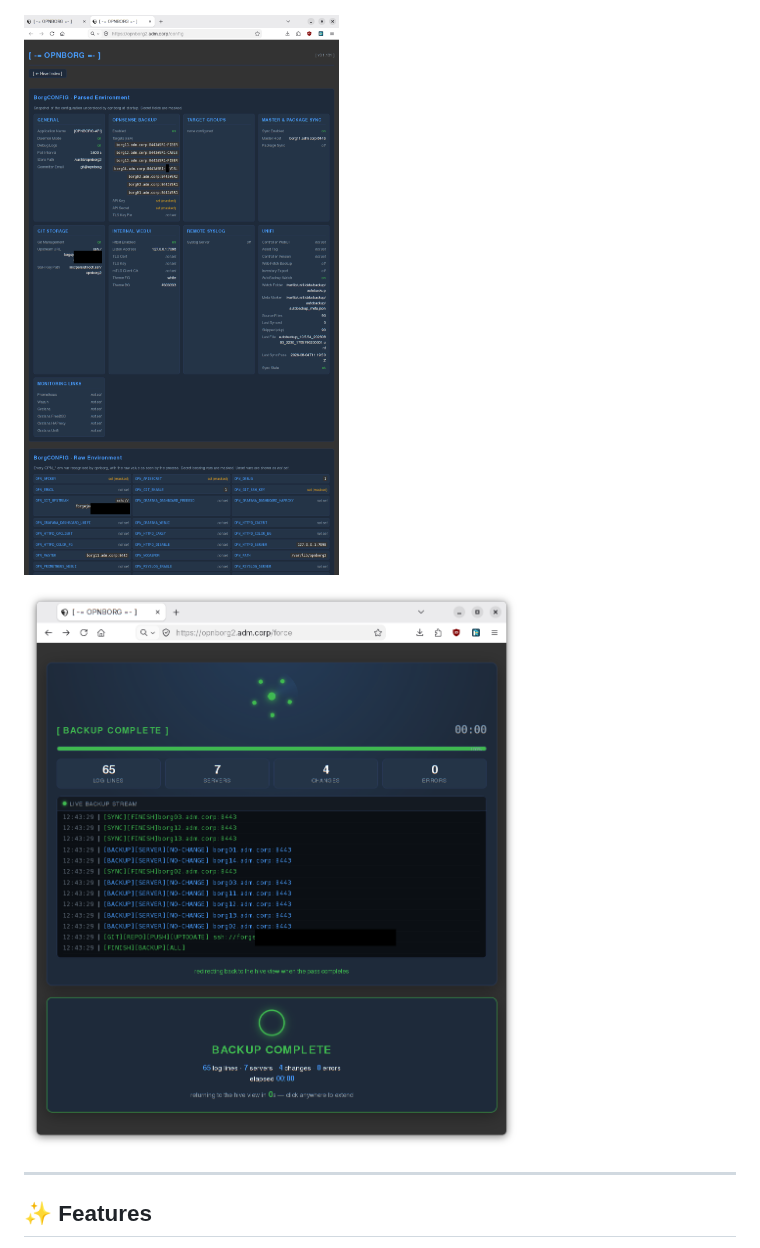
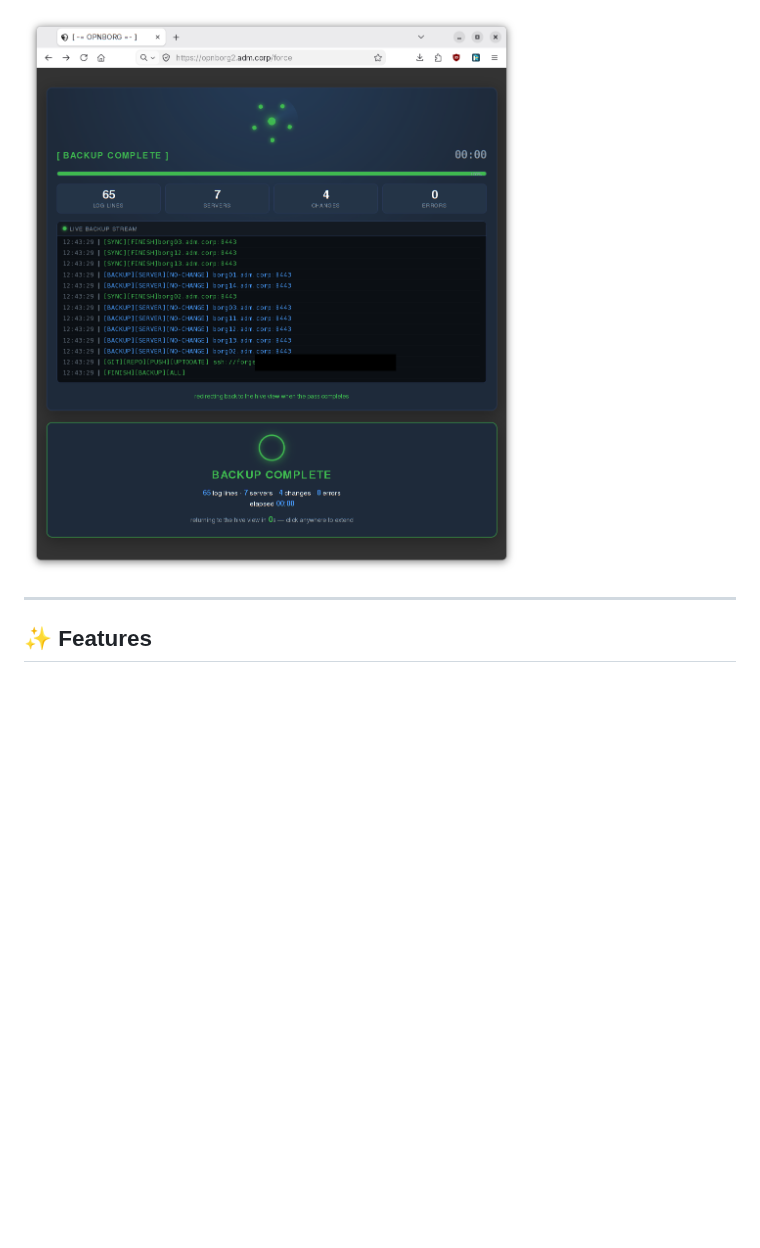
Before and after one commit to paepckehh/opnborg, a Markdown page: README.md, the part around the change. Rendered like a GitHub page; pictures changed too: resources/sc02.png, resources/sc03.png (deleted); blank space fills up the shorter version.

Commit message:
update
Signed-off-by: PAEPCKE, Michael <git@paepcke.de>

```diff
--- a/README.md
+++ b/README.md
@@ -27,8 +27,6 @@ A self-hosted, single-binary daemon that **backs up, monitors, and synchronizes
 ![OPNBORG Sample Screenshot 01](resources/sc01.png)
 
 ![OPNBORG Sample Screenshot 02](resources/sc02.png)
-
-![OPNBORG Sample Screenshot 03](resources/sc03.png)
 
 ---
 
```
